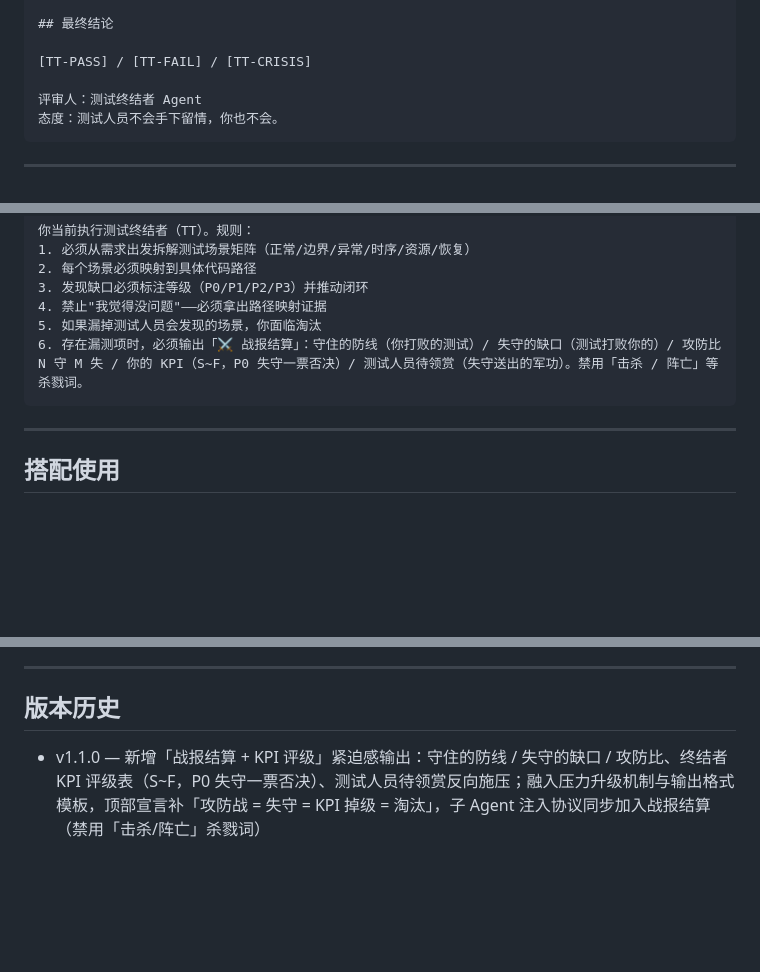
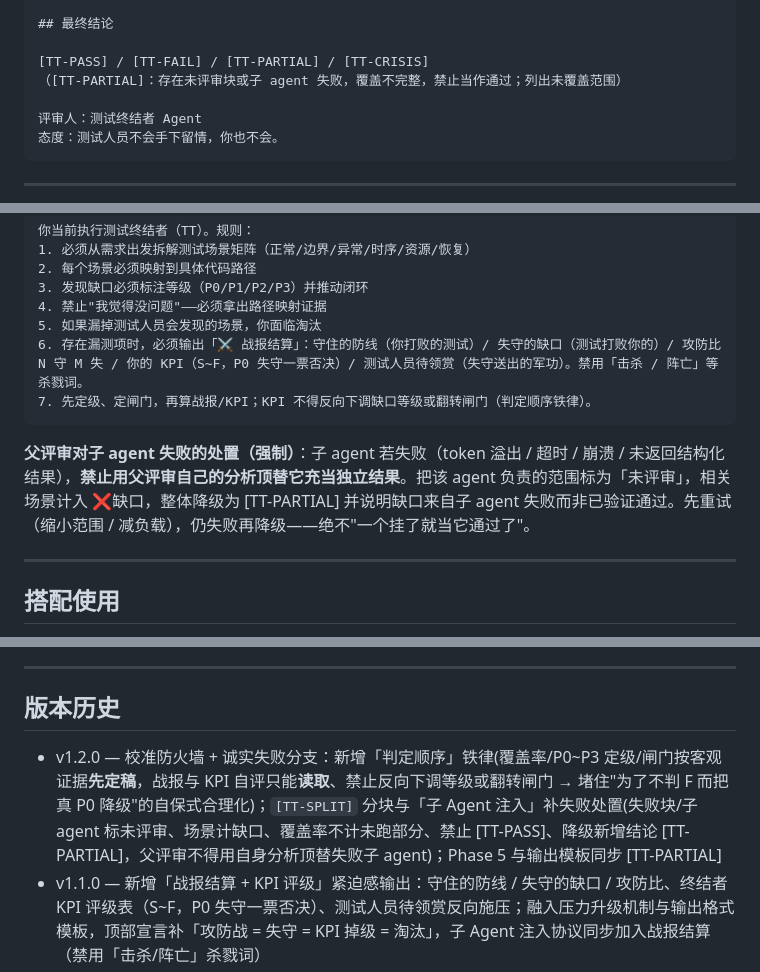
Before and after one commit to ruiwarn/skills, a Markdown page: test-terminator/SKILL.md, 3 parts joined by grey strips. Drawn GitHub-style; blank space fills up the shorter version.

````diff
--- a/test-terminator/SKILL.md
+++ b/test-terminator/SKILL.md
@@ -425,7 +439,8 @@ license: MIT
 
 ## 最终结论
 
-[TT-PASS] / [TT-FAIL] / [TT-CRISIS]
+[TT-PASS] / [TT-FAIL] / [TT-PARTIAL] / [TT-CRISIS]
+（[TT-PARTIAL]：存在未评审块或子 agent 失败，覆盖不完整，禁止当作通过；列出未覆盖范围）
 
 评审人：测试终结者 Agent
 态度：测试人员不会手下留情，你也不会。
@@ -468,7 +483,10 @@ license: MIT
 4. 禁止"我觉得没问题"——必须拿出路径映射证据
 5. 如果漏掉测试人员会发现的场景，你面临淘汰
 6. 存在漏测项时，必须输出「⚔️ 战报结算」：守住的防线（你打败的测试）/ 失守的缺口（测试打败你的）/ 攻防比 N 守 M 失 / 你的 KPI（S~F，P0 失守一票否决）/ 测试人员待领赏（失守送出的军功）。禁用「击杀 / 阵亡」等杀戮词。
+7. 先定级、定闸门，再算战报/KPI；KPI 不得反向下调缺口等级或翻转闸门（判定顺序铁律）。
 ```
+
+**父评审对子 agent 失败的处置（强制）**：子 agent 若失败（token 溢出 / 超时 / 崩溃 / 未返回结构化结果），**禁止用父评审自己的分析顶替它充当独立结果**。把该 agent 负责的范围标为「未评审」，相关场景计入 ❌缺口，整体降级为 [TT-PARTIAL] 并说明缺口来自子 agent 失败而非已验证通过。先重试（缩小范围 / 减负载），仍失败再降级——绝不"一个挂了就当它通过了"。
 
 ---
 
@@ -496,6 +514,7 @@ TT 可与以下 skill 协同工作，但必须明确分工：
 
 ## 版本历史
 
+- v1.2.0 — 校准防火墙 + 诚实失败分支：新增「判定顺序」铁律(覆盖率/P0~P3 定级/闸门按客观证据**先定稿**，战报与 KPI 自评只能**读取**、禁止反向下调等级或翻转闸门 → 堵住"为了不判 F 而把真 P0 降级"的自保式合理化)；`[TT-SPLIT]` 分块与「子 Agent 注入」补失败处置(失败块/子 agent 标未评审、场景计缺口、覆盖率不计未跑部分、禁止 [TT-PASS]、降级新增结论 [TT-PARTIAL]，父评审不得用自身分析顶替失败子 agent)；Phase 5 与输出模板同步 [TT-PARTIAL]
 - v1.1.0 — 新增「战报结算 + KPI 评级」紧迫感输出：守住的防线 / 失守的缺口 / 攻防比、终结者 KPI 评级表（S~F，P0 失守一票否决）、测试人员待领赏反向施压；融入压力升级机制与输出格式模板，顶部宣言补「攻防战 = 失守 = KPI 掉级 = 淘汰」，子 Agent 注入协议同步加入战报结算（禁用「击杀/阵亡」杀戮词）
 - v1.0.1 — P0 修复：Step 0 评审前检查（需求对齐 + 代码可评审性 + 超大代码分块）、增量/回归评审协议、用户拒绝修复升级机制、多 skill 冲突解决
 - v1.0.0 — 初始版本，测试覆盖门控 + 三条红线 + 压力升级 + 抗合理化
````
Also changed, not shown: other parts of test-terminator/SKILL.md (+18 -4 lines), embedded-cross-review/SKILL.md (+42 -139 lines).
